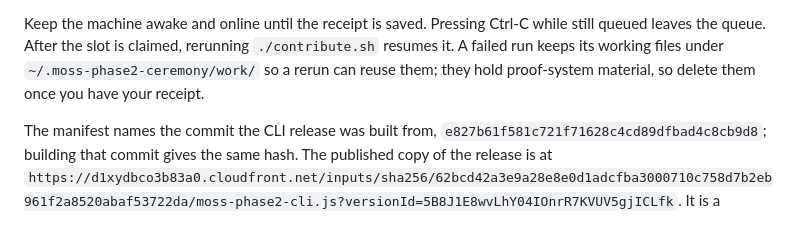
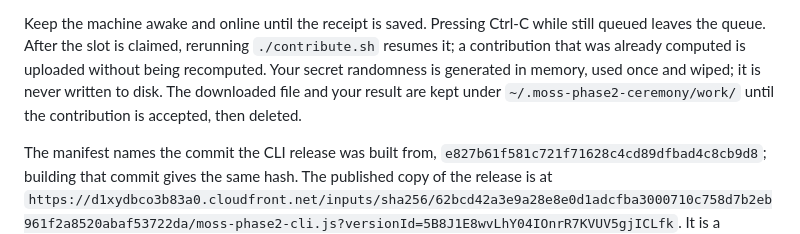
Before and after one commit to megaeth-labs/sociallogin-phase2-ceremony, a Markdown page: README.md, the part around the change. Rendered like a GitHub page.

```diff
--- a/README.md
+++ b/README.md
@@ -76,9 +76,11 @@ the CLI:
 
 Keep the machine awake and online until the receipt is saved. Pressing Ctrl-C
 while still queued leaves the queue. After the slot is claimed, rerunning
-`./contribute.sh` resumes it. A failed run keeps its working files under
-`~/.moss-phase2-ceremony/work/` so a rerun can reuse them; they hold
-proof-system material, so delete them once you have your receipt.
+`./contribute.sh` resumes it; a contribution that was already computed is
+uploaded without being recomputed. Your secret randomness is generated in
+memory, used once and wiped; it is never written to disk. The downloaded file
+and your result are kept under `~/.moss-phase2-ceremony/work/` until the
+contribution is accepted, then deleted.
 
 The manifest names the commit the CLI release was built from,
 `e827b61f581c721f71628c4cd89dfbad4c8cb9d8`; building that commit gives the same
```
Also changed, not shown: packages/cli/README.md (+8 -6 lines).
